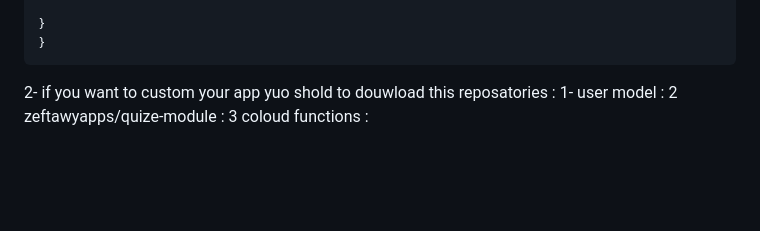
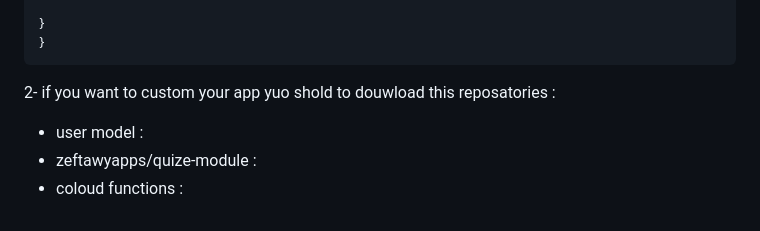
Before and after one commit to zeftawyapps/quizs-game-app, a Markdown page: README.md, the part around the change. Rendered like a GitHub page; blank space fills up the shorter version.

````diff
--- a/README.md
+++ b/README.md
@@ -69,6 +69,6 @@ and change the base url in file  assets/json_config/base_url_config.json
 }
 ```
 2-  if you want to custom your app yuo shold to douwload this reposatories :
-1- user model :  [](https://github.com/zeftawyapps/users_module)
-2   zeftawyapps/quize-module : [](https://github.com/zeftawyapps/quize-module)
-3 coloud functions :   [](https://github.com/zeftawyapps/quiz-cloud-function-backend)
+   - user model :  [](https://github.com/zeftawyapps/users_module)
+   - zeftawyapps/quize-module : [](https://github.com/zeftawyapps/quize-module)
+   - coloud functions :   [](https://github.com/zeftawyapps/quiz-cloud-function-backend)
````
